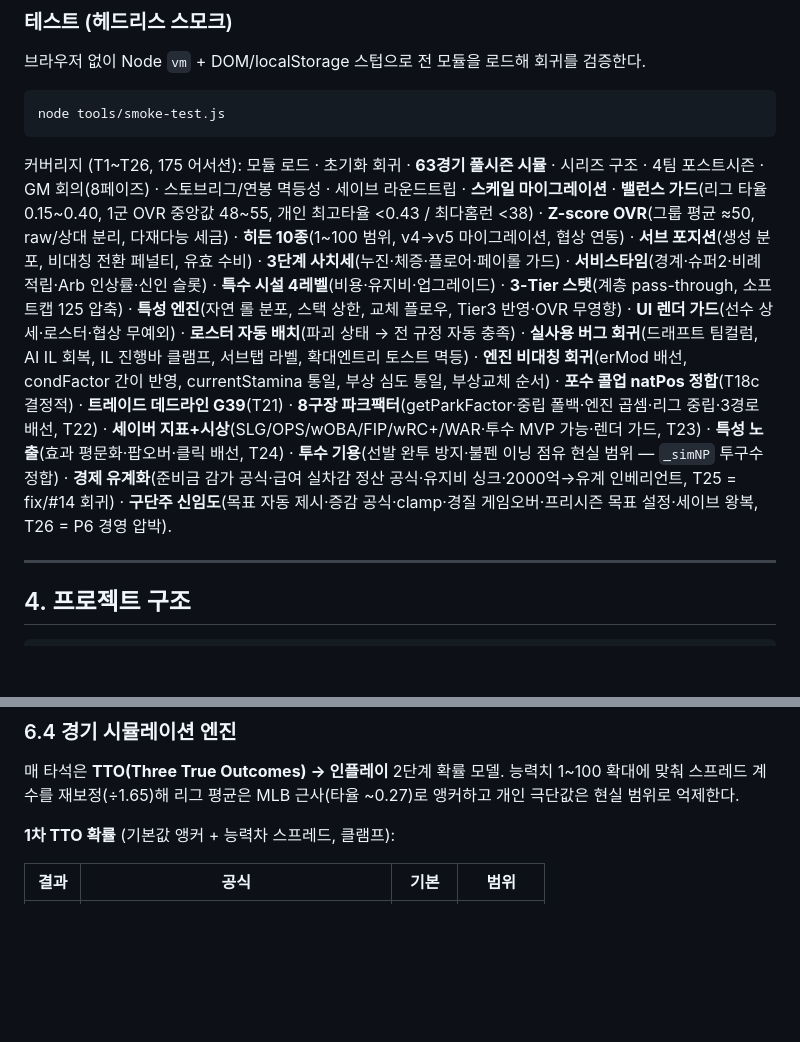
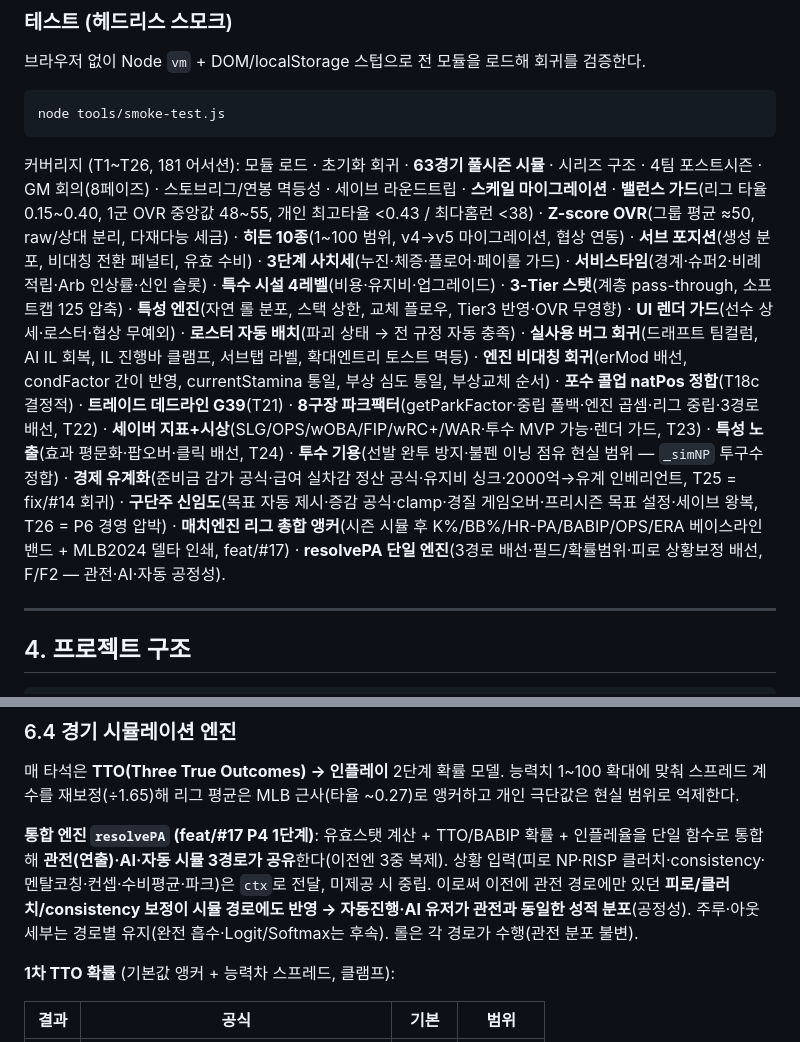
Before and after one commit to chyoung001/Baseball_manager, a Markdown page: README.md, 2 parts joined by grey strips. GitHub-like rendering; blank space fills up the shorter version.

Commit message:
docs: README 매치엔진 resolvePA 단일화·공정성 + 스모크 커버리지 181 정합

````diff
--- a/README.md
+++ b/README.md
@@ -63,7 +63,7 @@ python -m http.server 8000
 node tools/smoke-test.js
 ```
 
-커버리지 (T1~T26, 175 어서션): 모듈 로드 · 초기화 회귀 · **63경기 풀시즌 시뮬** · 시리즈 구조 · 4팀 포스트시즌 · GM 회의(8페이즈) · 스토브리그/연봉 멱등성 · 세이브 라운드트립 · **스케일 마이그레이션** · **밸런스 가드**(리그 타율 0.15~0.40, 1군 OVR 중앙값 48~55, 개인 최고타율 <0.43 / 최다홈런 <38) · **Z-score OVR**(그룹 평균 ≈50, raw/상대 분리, 다재다능 세금) · **히든 10종**(1~100 범위, v4→v5 마이그레이션, 협상 연동) · **서브 포지션**(생성 분포, 비대칭 전환 페널티, 유효 수비) · **3단계 사치세**(누진·체증·플로어·페이롤 가드) · **서비스타임**(경계·슈퍼2·비례 적립·Arb 인상률·신인 슬롯) · **특수 시설 4레벨**(비용·유지비·업그레이드) · **3-Tier 스탯**(계층 pass-through, 소프트캡 125 압축) · **특성 엔진**(자연 롤 분포, 스택 상한, 교체 플로우, Tier3 반영·OVR 무영향) · **UI 렌더 가드**(선수 상세·로스터·협상 무예외) · **로스터 자동 배치**(파괴 상태 → 전 규정 자동 충족) · **실사용 버그 회귀**(드래프트 팀컬럼, AI IL 회복, IL 진행바 클램프, 서브탭 라벨, 확대엔트리 토스트 멱등) · **엔진 비대칭 회귀**(erMod 배선, condFactor 간이 반영, currentStamina 통일, 부상 심도 통일, 부상교체 순서) · **포수 콜업 natPos 정합**(T18c 결정적) · **트레이드 데드라인 G39**(T21) · **8구장 파크팩터**(getParkFactor·중립 폴백·엔진 곱셈·리그 중립·3경로 배선, T22) · **세이버 지표+시상**(SLG/OPS/wOBA/FIP/wRC+/WAR·투수 MVP 가능·렌더 가드, T23) · **특성 노출**(효과 평문화·팝오버·클릭 배선, T24) · **투수 기용**(선발 완투 방지·불펜 이닝 점유 현실 범위 — `_simNP` 투구수 정합) · **경제 유계화**(준비금 감가 공식·급여 실차감 정산 공식·유지비 싱크·2000억→유계 인베리언트, T25 = fix/#14 회귀) · **구단주 신임도**(목표 자동 제시·증감 공식·clamp·경질 게임오버·프리시즌 목표 설정·세이브 왕복, T26 = P6 경영 압박).
+커버리지 (T1~T26, 181 어서션): 모듈 로드 · 초기화 회귀 · **63경기 풀시즌 시뮬** · 시리즈 구조 · 4팀 포스트시즌 · GM 회의(8페이즈) · 스토브리그/연봉 멱등성 · 세이브 라운드트립 · **스케일 마이그레이션** · **밸런스 가드**(리그 타율 0.15~0.40, 1군 OVR 중앙값 48~55, 개인 최고타율 <0.43 / 최다홈런 <38) · **Z-score OVR**(그룹 평균 ≈50, raw/상대 분리, 다재다능 세금) · **히든 10종**(1~100 범위, v4→v5 마이그레이션, 협상 연동) · **서브 포지션**(생성 분포, 비대칭 전환 페널티, 유효 수비) · **3단계 사치세**(누진·체증·플로어·페이롤 가드) · **서비스타임**(경계·슈퍼2·비례 적립·Arb 인상률·신인 슬롯) · **특수 시설 4레벨**(비용·유지비·업그레이드) · **3-Tier 스탯**(계층 pass-through, 소프트캡 125 압축) · **특성 엔진**(자연 롤 분포, 스택 상한, 교체 플로우, Tier3 반영·OVR 무영향) · **UI 렌더 가드**(선수 상세·로스터·협상 무예외) · **로스터 자동 배치**(파괴 상태 → 전 규정 자동 충족) · **실사용 버그 회귀**(드래프트 팀컬럼, AI IL 회복, IL 진행바 클램프, 서브탭 라벨, 확대엔트리 토스트 멱등) · **엔진 비대칭 회귀**(erMod 배선, condFactor 간이 반영, currentStamina 통일, 부상 심도 통일, 부상교체 순서) · **포수 콜업 natPos 정합**(T18c 결정적) · **트레이드 데드라인 G39**(T21) · **8구장 파크팩터**(getParkFactor·중립 폴백·엔진 곱셈·리그 중립·3경로 배선, T22) · **세이버 지표+시상**(SLG/OPS/wOBA/FIP/wRC+/WAR·투수 MVP 가능·렌더 가드, T23) · **특성 노출**(효과 평문화·팝오버·클릭 배선, T24) · **투수 기용**(선발 완투 방지·불펜 이닝 점유 현실 범위 — `_simNP` 투구수 정합) · **경제 유계화**(준비금 감가 공식·급여 실차감 정산 공식·유지비 싱크·2000억→유계 인베리언트, T25 = fix/#14 회귀) · **구단주 신임도**(목표 자동 제시·증감 공식·clamp·경질 게임오버·프리시즌 목표 설정·세이브 왕복, T26 = P6 경영 압박) · **매치엔진 리그 총합 앵커**(시즌 시뮬 후 K%/BB%/HR-PA/BABIP/OPS/ERA 베이스라인 밴드 + MLB2024 델타 인쇄, feat/#17) · **resolvePA 단일 엔진**(3경로 배선·필드/확률범위·피로 상황보정 배선, F/F2 — 관전·AI·자동 공정성).
 
 ---
 
@@ -173,6 +173,8 @@ Baseball_Manager/
 
 매 타석은 **TTO(Three True Outcomes) → 인플레이** 2단계 확률 모델. 능력치 1~100 확대에 맞춰 스프레드 계수를 재보정(÷1.65)해 리그 평균은 MLB 근사(타율 ~0.27)로 앵커하고 개인 극단값은 현실 범위로 억제한다.
 
+**통합 엔진 `resolvePA` (feat/#17 P4 1단계)**: 유효스탯 계산 + TTO/BABIP 확률 + 인플레율을 단일 함수로 통합해 **관전(연출)·AI·자동 시뮬 3경로가 공유**한다(이전엔 3중 복제). 상황 입력(피로 NP·RISP 클러치·consistency·멘탈코칭·컨셉·수비평균·파크)은 `ctx`로 전달, 미제공 시 중립. 이로써 이전에 관전 경로에만 있던 **피로/클러치/consistency 보정이 시뮬 경로에도 반영 → 자동진행·AI 유저가 관전과 동일한 성적 분포**(공정성). 주루·아웃 세부는 경로별 유지(완전 흡수·Logit/Softmax는 후속). 롤은 각 경로가 수행(관전 분포 불변).
+
 **1차 TTO 확률** (기본값 앵커 + 능력차 스프레드, 클램프):
 
 | 결과 | 공식 | 기본 | 범위 |
````
